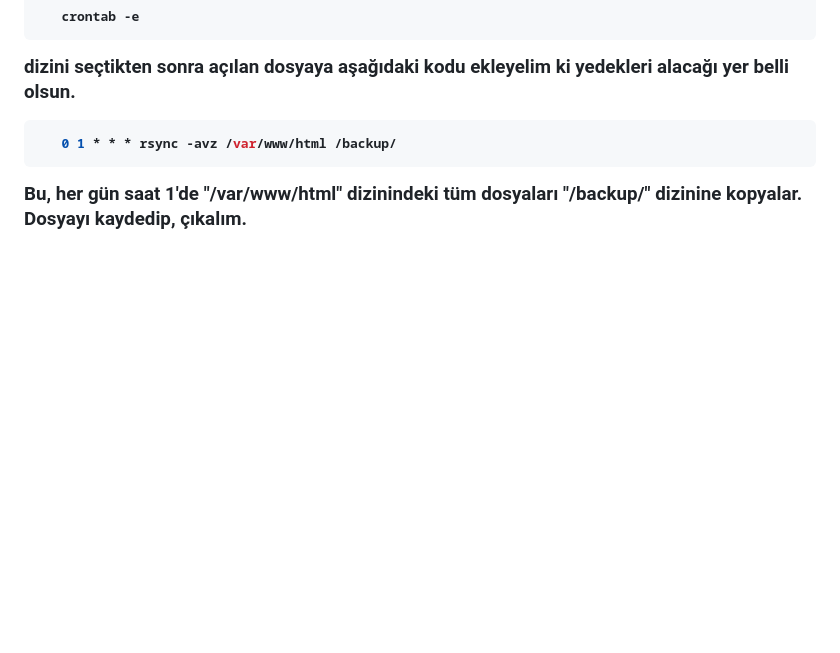
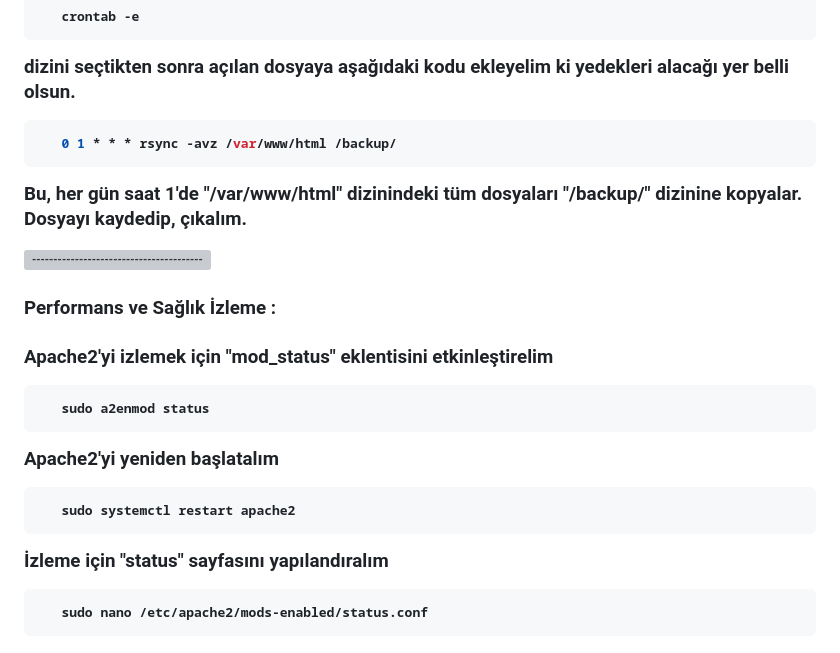
Before and after one commit to akinyolci/WebServer-GCP, a Markdown page: README.md, the part around the change. Drawn GitHub-style; blank space fills up the shorter version; grey boxes are pictures that could not be loaded.

````diff
--- a/README.md
+++ b/README.md
@@ -250,3 +250,27 @@ bozmadan diğer noktaya aktarabilir.</p>
  ```
 
  <p> Bu, her gün saat 1'de "/var/www/html" dizinindeki tüm dosyaları "/backup/" dizinine kopyalar. Dosyayı kaydedip, çıkalım. </p>
+
+
+![-----------------------------------------------------](https://raw.githubusercontent.com/andreasbm/readme/master/assets/lines/rainbow.png)
+
+<h3 id="performans-izleme"> Performans ve Sağlık İzleme :<h3/>
+
+<p> Apache2'yi izlemek için "mod_status" eklentisini etkinleştirelim </p>
+
+ ```sh
+    sudo a2enmod status
+ ```
+
+  <p> Apache2'yi yeniden başlatalım </p>
+
+ ```sh
+    sudo systemctl restart apache2
+ ```
+
+
+  <p> İzleme için "status" sayfasını yapılandıralım </p>
+
+ ```sh
+    sudo nano /etc/apache2/mods-enabled/status.conf
+ ```
````
